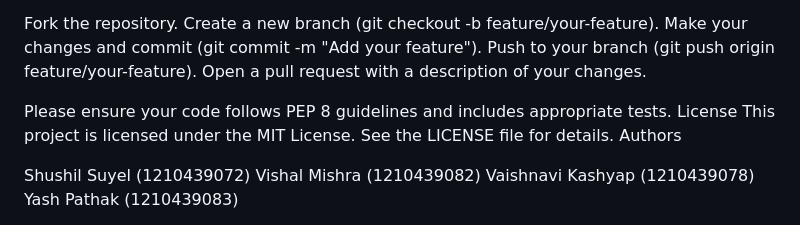
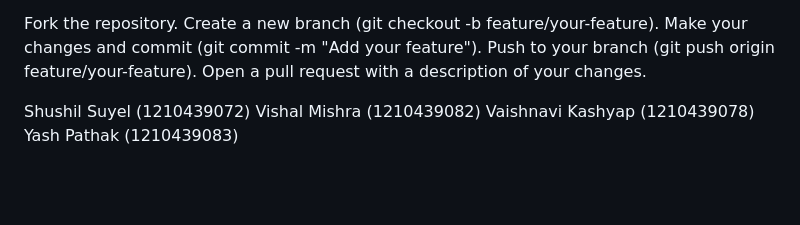
Before and after one commit to vishalmishra003/Amazon-Fine-Food-Review-Sentiment-Analysis-, a Markdown page: README.md, the part around the change. GitHub-like rendering; blank space fills up the shorter version.

```diff
--- a/README.md
+++ b/README.md
@@ -186,10 +186,6 @@ Make your changes and commit (git commit -m "Add your feature").
 Push to your branch (git push origin feature/your-feature).
 Open a pull request with a description of your changes.
 
-Please ensure your code follows PEP 8 guidelines and includes appropriate tests.
-License
-This project is licensed under the MIT License. See the LICENSE file for details.
-Authors
 
 Shushil Suyel (1210439072)
 Vishal Mishra (1210439082)
```
